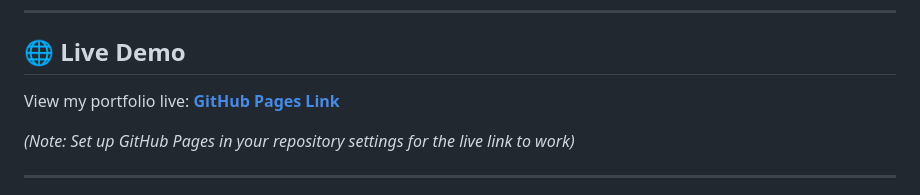
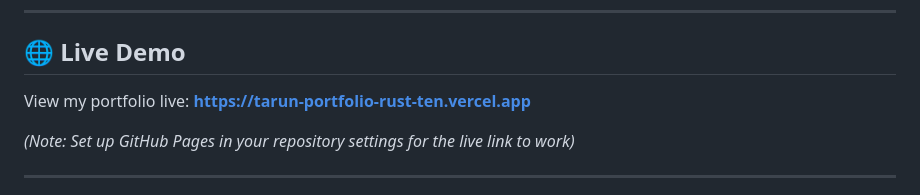
Before and after one commit to tarunkumardasari5725-max/Tarun-Portifolio, a Markdown page: README.md, the part around the change. Rendered like a GitHub page.

```diff
--- a/README.md
+++ b/README.md
@@ -37,7 +37,7 @@ Completed a **Web Development Internship at EduExpose**, where I worked on real-
 
 ## 🌐 Live Demo
 
-View my portfolio live: **[GitHub Pages Link](https://tarunkumardasari5725-max.github.io/Tarun-Portifolio/)**
+View my portfolio live: **https://tarun-portfolio-rust-ten.vercel.app**
 
 *(Note: Set up GitHub Pages in your repository settings for the live link to work)*
 
```
